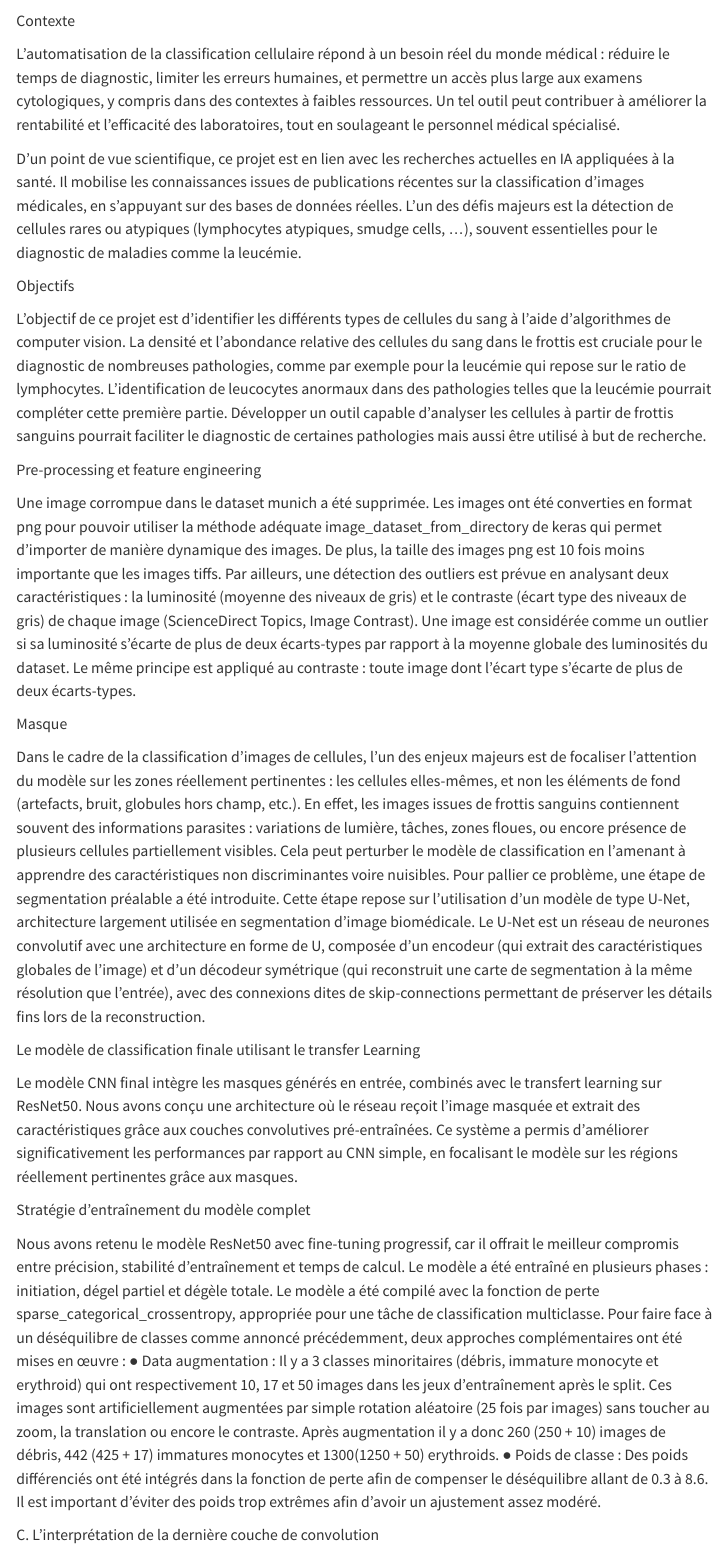
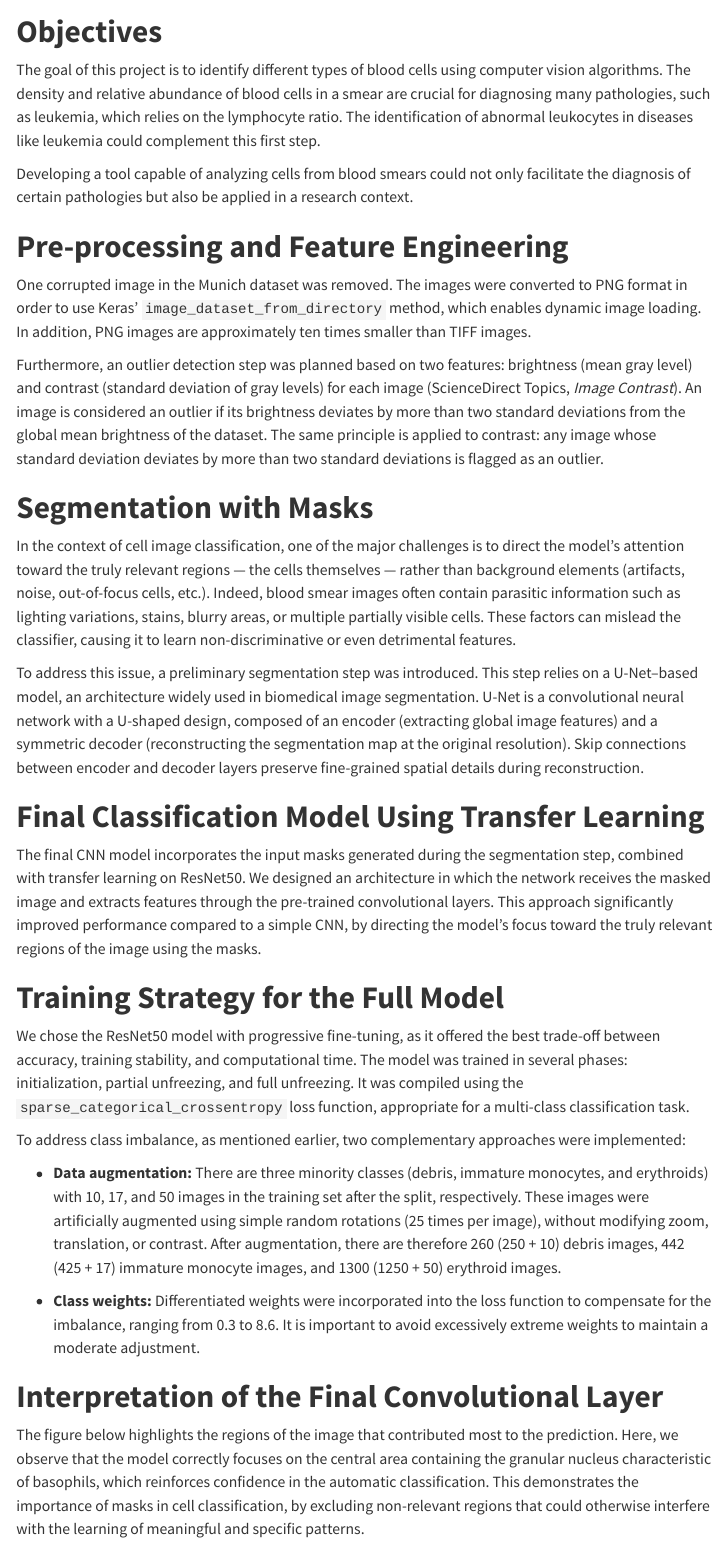
Before and after one commit to wfarin/biostats-portfolio, a Quarto document (classification_blood_cells_cnn.qmd): the page in a window 1100 px wide, from 60 px down before the commit and from 130 px down after it. Rendered offline with R 4.5, knitr and Pandoc in place of Quarto, with nearby package versions; menus at the side of the page are left out.

Commit message:
update report

```diff
--- a/classification_blood_cells_cnn.qmd
+++ b/classification_blood_cells_cnn.qmd
@@ -2,88 +2,32 @@
 title: "Classification of blood cells with CNN"
 ---
 
-Contexte
+# C
 
-L’automatisation de la classification cellulaire répond à un besoin réel du monde médical :
-réduire le temps de diagnostic, limiter les erreurs humaines, et permettre un accès plus
-large aux examens cytologiques, y compris dans des contextes à faibles ressources. Un tel
-outil peut contribuer à améliorer la rentabilité et l'efficacité des laboratoires, tout en
-soulageant le personnel médical spécialisé.
+# **Objectives**
 
-D’un point de vue scientifique, ce projet est en lien avec les recherches actuelles en IA
-appliquées à la santé. Il mobilise les connaissances issues de publications récentes sur la
-classification d’images médicales, en s’appuyant sur des bases de données réelles. L’un
-des défis majeurs est la détection de cellules rares ou atypiques (lymphocytes atypiques,
-smudge cells, …), souvent essentielles pour le diagnostic de maladies comme la leucémie.
+The goal of this project is to identify different types of blood cells using computer vision algorithms. The density and relative abundance of blood cells in a smear are crucial for diagnosing many pathologies, such as leukemia, which relies on the lymphocyte ratio. The identification of abnormal leukocytes in diseases like leukemia could complement this first step.
 
-Objectifs
+Developing a tool capable of analyzing cells from blood smears could not only facilitate the diagnosis of certain pathologies but also be applied in a research context.
 
-L’objectif de ce projet est d’identifier les différents types de cellules du sang à l’aide
-d'algorithmes de computer vision. La densité et l’abondance relative des cellules du sang
-dans le frottis est cruciale pour le diagnostic de nombreuses pathologies, comme par
-exemple pour la leucémie qui repose sur le ratio de lymphocytes. L’identification de
-leucocytes anormaux dans des pathologies telles que la leucémie pourrait compléter
-cette première partie.
-Développer un outil capable d'analyser les cellules à partir de frottis sanguins pourrait
-faciliter le diagnostic de certaines pathologies mais aussi être utilisé à but de recherche.
+# **Pre-processing and Feature Engineering**
 
-Pre-processing et feature engineering
+One corrupted image in the Munich dataset was removed. The images were converted to PNG format in order to use Keras’ `image_dataset_from_directory` method, which enables dynamic image loading. In addition, PNG images are approximately ten times smaller than TIFF images.
 
-Une image corrompue dans le dataset munich a été supprimée. Les images ont été
-converties en format png pour pouvoir utiliser la méthode adéquate
-image_dataset_from_directory de keras qui permet d’importer de manière dynamique
-des images. De plus, la taille des images png est 10 fois moins importante que les images
-tiffs.
-Par ailleurs, une détection des outliers est prévue en analysant deux caractéristiques : la
-luminosité (moyenne des niveaux de gris) et le contraste (écart type des niveaux de gris)
-de chaque image (ScienceDirect Topics, Image Contrast). Une image est considérée
-comme un outlier si sa luminosité s’écarte de plus de deux écarts-types par rapport à la
-moyenne globale des luminosités du dataset. Le même principe est appliqué au contraste
-: toute image dont l’écart type s’écarte de plus de deux écarts-types.
+Furthermore, an outlier detection step was planned based on two features: brightness (mean gray level) and contrast (standard deviation of gray levels) for each image (ScienceDirect Topics, *Image Contrast*). An image is considered an outlier if its brightness deviates by more than two standard deviations from the global mean brightness of the dataset. The same principle is applied to contrast: any image whose standard deviation deviates by more than two standard deviations is flagged as an outlier.
 
-Masque
+# **Segmentation with Masks**
 
-Dans le cadre de la classification d’images de cellules, l’un des enjeux majeurs est de
-focaliser l’attention du modèle sur les zones réellement pertinentes : les cellules
-elles-mêmes, et non les éléments de fond (artefacts, bruit, globules hors champ, etc.). En
-effet, les images issues de frottis sanguins contiennent souvent des informations
-parasites : variations de lumière, tâches, zones floues, ou encore présence de plusieurs
-cellules partiellement visibles. Cela peut perturber le modèle de classification en
-l’amenant à apprendre des caractéristiques non discriminantes voire nuisibles.
-Pour pallier ce problème, une étape de segmentation préalable a été introduite. Cette
-étape repose sur l’utilisation d’un modèle de type U-Net, architecture largement utilisée
-en segmentation d’image biomédicale. Le U-Net est un réseau de neurones convolutif
-avec une architecture en forme de U, composée d’un encodeur (qui extrait des
-caractéristiques globales de l’image) et d’un décodeur symétrique (qui reconstruit une
-carte de segmentation à la même résolution que l’entrée), avec des connexions dites de
-skip-connections permettant de préserver les détails fins lors de la reconstruction.
+In the context of cell image classification, one of the major challenges is to direct the model’s attention toward the truly relevant regions — the cells themselves — rather than background elements (artifacts, noise, out-of-focus cells, etc.). Indeed, blood smear images often contain parasitic information such as lighting variations, stains, blurry areas, or multiple partially visible cells. These factors can mislead the classifier, causing it to learn non-discriminative or even detrimental features.
 
-Le modèle de classification finale utilisant le transfer Learning
+To address this issue, a preliminary segmentation step was introduced. This step relies on a U-Net–based model, an architecture widely used in biomedical image segmentation. U-Net is a convolutional neural network with a U-shaped design, composed of an encoder (extracting global image features) and a symmetric decoder (reconstructing the segmentation map at the original resolution). Skip connections between encoder and decoder layers preserve fine-grained spatial details during reconstruction.
 
-Le modèle CNN final intègre les masques générés en entrée, combinés avec le transfert
-learning sur ResNet50. Nous avons conçu une architecture où le réseau reçoit l’image
-masquée et extrait des caractéristiques grâce aux couches convolutives pré-entraînées. Ce
-système a permis d’améliorer significativement les performances par rapport au CNN
-simple, en focalisant le modèle sur les régions réellement pertinentes grâce aux masques.
+# **Final Classification Model Using Transfer Learning**
 
-Stratégie d'entraînement du modèle complet
+The final CNN model incorporates the input masks generated during the segmentation step, combined with transfer learning on ResNet50. We designed an architecture in which the network receives the masked image and extracts features through the pre-trained convolutional layers. This approach significantly improved performance compared to a simple CNN, by directing the model’s focus toward the truly relevant regions of the image using the masks.
 
-Nous avons retenu le modèle ResNet50 avec fine-tuning progressif, car il offrait le meilleur
-compromis entre précision, stabilité d'entraînement et temps de calcul.
-Le modèle a été entraîné en plusieurs phases : initiation, dégel partiel et dégèle totale. Le
-modèle a été compilé avec la fonction de perte sparse_categorical_crossentropy,
-appropriée pour une tâche de classification multiclasse.
-Pour faire face à un déséquilibre de classes comme annoncé précédemment, deux
-approches complémentaires ont été mises en œuvre :
-● Data augmentation : Il y a 3 classes minoritaires (débris, immature monocyte et
-erythroid) qui ont respectivement 10, 17 et 50 images dans les jeux d'entraînement
-après le split. Ces images sont artificiellement augmentées par simple rotation
-aléatoire (25 fois par images) sans toucher au zoom, la translation ou encore le
-contraste. Après augmentation il y a donc 260 (250 + 10) images de débris, 442
-(425 + 17) immatures monocytes et 1300(1250 + 50) erythroids.
-● Poids de classe : Des poids différenciés ont été intégrés dans la fonction de perte
-afin de compenser le déséquilibre allant de 0.3 à 8.6. Il est important d’éviter des
-poids trop extrêmes afin d’avoir un ajustement assez modéré.
+# **Training Strategy for the Full Model**
 
-C. L’interprétation de la dernière couche de convolution
+We chose the ResNet50 model with progressive fine-tuning, as it offered the best trade-off between accuracy, training stability, and computational time. The model was trained in several phases: initialization, partial unfreezing, and full unfreezing. It was compiled using the `sparse_categorical_crossentropy` loss function, appropriate for a multi-class classification task.
 
+To address class imbalance, as mentioned earlier, two complementary approaches were implemented:
@@ -96 +34,8 @@ l’apprentissage de patterns intéressants et spécifiques.
 
+-   **Data augmentation:** There are three minority classes (debris, immature monocytes, and erythroids) with 10, 17, and 50 images in the training set after the split, respectively. These images were artificially augmented using simple random rotations (25 times per image), without modifying zoom, translation, or contrast. After augmentation, there are therefore 260 (250 + 10) debris images, 442 (425 + 17) immature monocyte images, and 1300 (1250 + 50) erythroid images.
+
+-   **Class weights:** Differentiated weights were incorporated into the loss function to compensate for the imbalance, ranging from 0.3 to 8.6. It is important to avoid excessively extreme weights to maintain a moderate adjustment.
+
+# **Interpretation of the Final Convolutional Layer**
+
+The figure below highlights the regions of the image that contributed most to the prediction. Here, we observe that the model correctly focuses on the central area containing the granular nucleus characteristic of basophils, which reinforces confidence in the automatic classification. This demonstrates the importance of masks in cell classification, by excluding non-relevant regions that could otherwise interfere with the learning of meaningful and specific patterns.
```
Also changed, not shown: classification_blood_cells_cnn.qmd (13 more changed lines).
